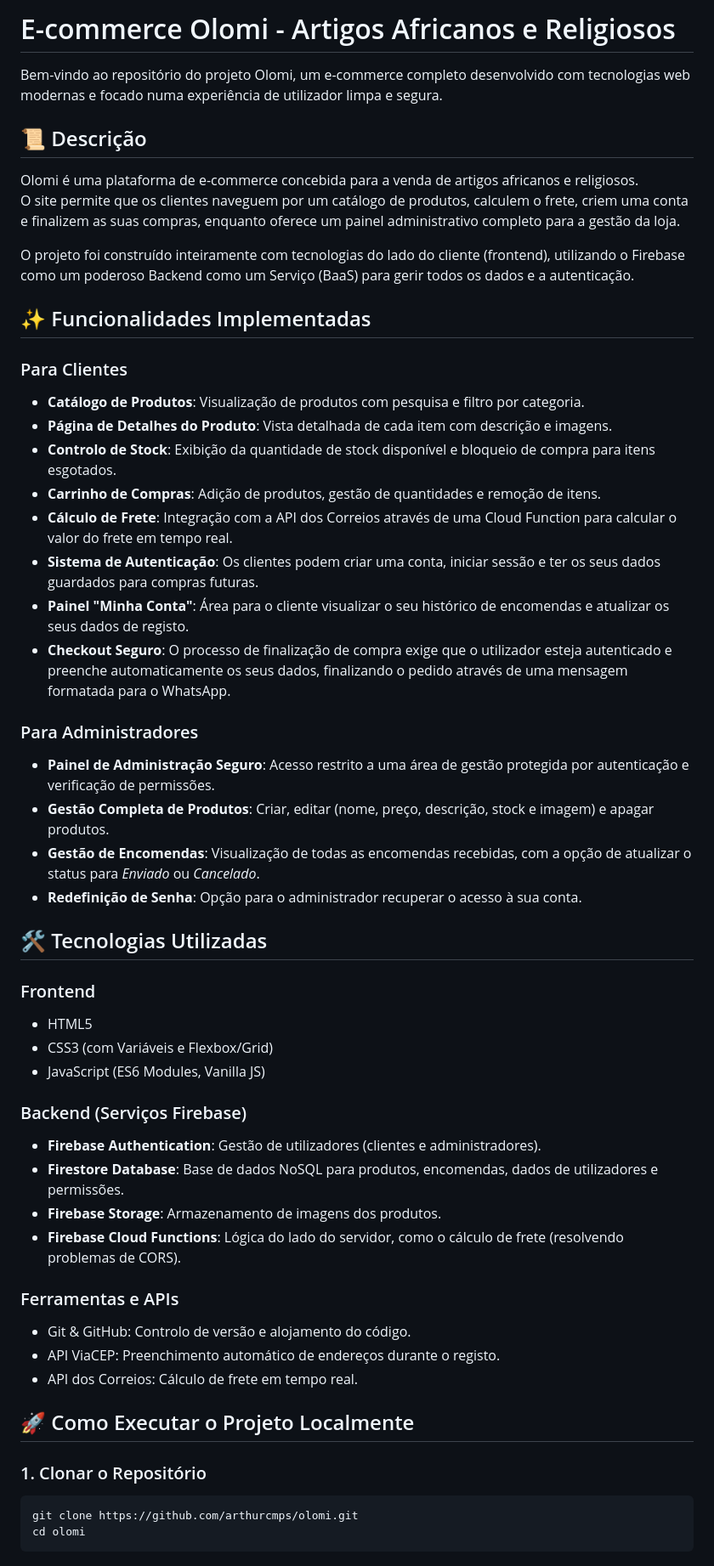
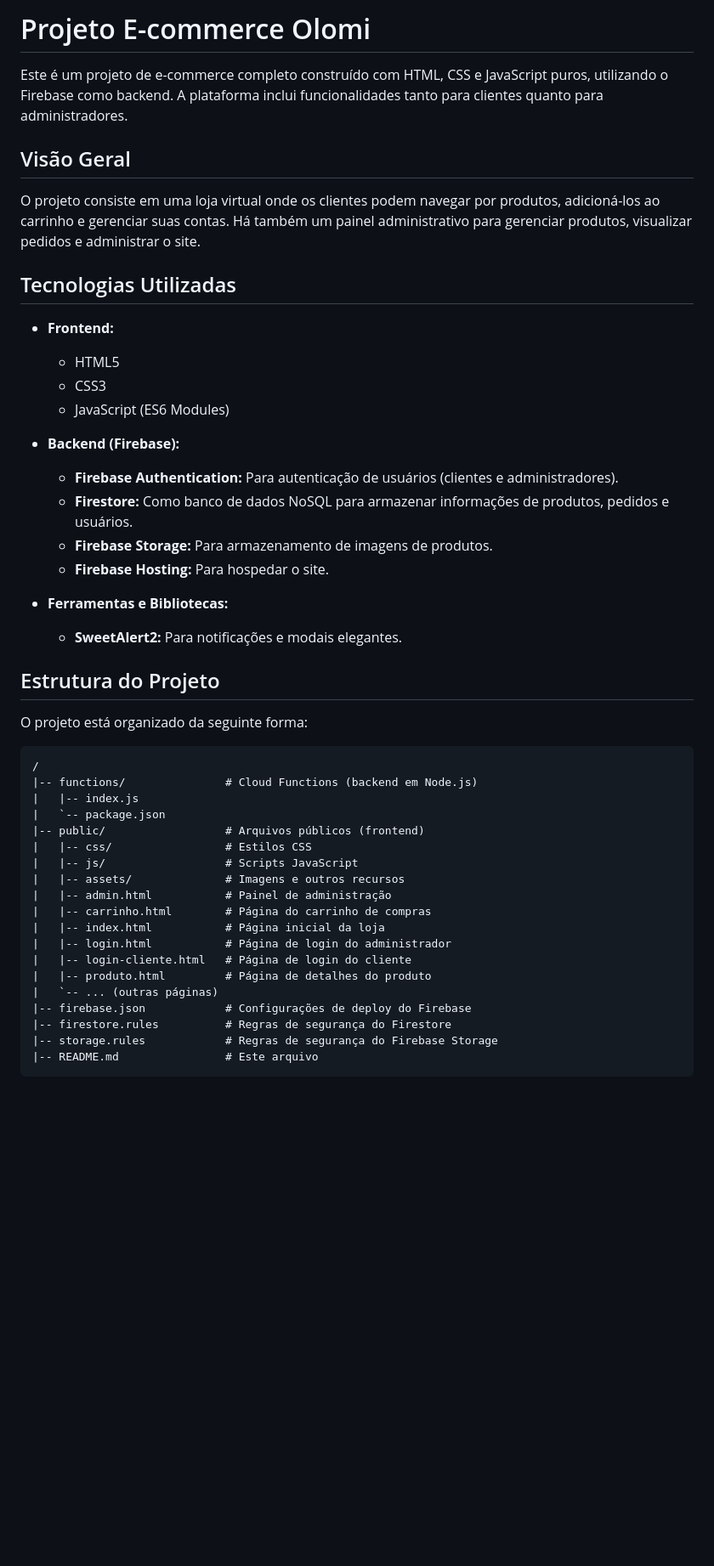
Before and after one commit to olomistore/olomi, a Markdown page: README.md, the part around one of its changes. Shown at 85% size. Drawn GitHub-style; blank space fills up the shorter version.

Commit message:
Atualização do README

````diff
--- a/README.md
+++ b/README.md
@@ -1,54 +1,50 @@
-# E-commerce Olomi - Artigos Africanos e Religiosos
+# Projeto E-commerce Olomi
 
-Bem-vindo ao repositório do projeto Olomi, um e-commerce completo desenvolvido com tecnologias web modernas e focado numa experiência de utilizador limpa e segura.
+Este é um projeto de e-commerce completo construído com HTML, CSS e JavaScript puros, utilizando o Firebase como backend. A plataforma inclui funcionalidades tanto para clientes quanto para administradores.
 
-## 📜 Descrição
-Olomi é uma plataforma de e-commerce concebida para a venda de artigos africanos e religiosos.
-O site permite que os clientes naveguem por um catálogo de produtos, calculem o frete, criem uma conta e finalizem as suas compras, enquanto oferece um painel administrativo completo para a gestão da loja.
+## Visão Geral
 
-O projeto foi construído inteiramente com tecnologias do lado do cliente (frontend), utilizando o Firebase como um poderoso Backend como um Serviço (BaaS) para gerir todos os dados e a autenticação.
+O projeto consiste em uma loja virtual onde os clientes podem navegar por produtos, adicioná-los ao carrinho e gerenciar suas contas. Há também um painel administrativo para gerenciar produtos, visualizar pedidos e administrar o site.
 
-## ✨ Funcionalidades Implementadas
+## Tecnologias Utilizadas
 
-### Para Clientes
-- **Catálogo de Produtos**: Visualização de produtos com pesquisa e filtro por categoria.
-- **Página de Detalhes do Produto**: Vista detalhada de cada item com descrição e imagens.
-- **Controlo de Stock**: Exibição da quantidade de stock disponível e bloqueio de compra para itens esgotados.
-- **Carrinho de Compras**: Adição de produtos, gestão de quantidades e remoção de itens.
-- **Cálculo de Frete**: Integração com a API dos Correios através de uma Cloud Function para calcular o valor do frete em tempo real.
-- **Sistema de Autenticação**: Os clientes podem criar uma conta, iniciar sessão e ter os seus dados guardados para compras futuras.
-- **Painel "Minha Conta"**: Área para o cliente visualizar o seu histórico de encomendas e atualizar os seus dados de registo.
-- **Checkout Seguro**: O processo de finalização de compra exige que o utilizador esteja autenticado e preenche automaticamente os seus dados, finalizando o pedido através de uma mensagem formatada para o WhatsApp.
+- **Frontend:**
+  - HTML5
+  - CSS3
+  - JavaScript (ES6 Modules)
 
-### Para Administradores
-- **Painel de Administração Seguro**: Acesso restrito a uma área de gestão protegida por autenticação e verificação de permissões.
-- **Gestão Completa de Produtos**: Criar, editar (nome, preço, descrição, stock e imagem) e apagar produtos.
-- **Gestão de Encomendas**: Visualização de todas as encomendas recebidas, com a opção de atualizar o status para *Enviado* ou *Cancelado*.
-- **Redefinição de Senha**: Opção para o administrador recuperar o acesso à sua conta.
+- **Backend (Firebase):**
+  - **Firebase Authentication:** Para autenticação de usuários (clientes e administradores).
+  - **Firestore:** Como banco de dados NoSQL para armazenar informações de produtos, pedidos e usuários.
+  - **Firebase Storage:** Para armazenamento de imagens de produtos.
+  - **Firebase Hosting:** Para hospedar o site.
 
-## 🛠 Tecnologias Utilizadas
+- **Ferramentas e Bibliotecas:**
+  - **SweetAlert2:** Para notificações e modais elegantes.
 
-### Frontend
-- HTML5
-- CSS3 (com Variáveis e Flexbox/Grid)
-- JavaScript (ES6 Modules, Vanilla JS)
+## Estrutura do Projeto
 
-### Backend (Serviços Firebase)
-- **Firebase Authentication**: Gestão de utilizadores (clientes e administradores).
-- **Firestore Database**: Base de dados NoSQL para produtos, encomendas, dados de utilizadores e permissões.
-- **Firebase Storage**: Armazenamento de imagens dos produtos.
-- **Firebase Cloud Functions**: Lógica do lado do servidor, como o cálculo de frete (resolvendo problemas de CORS).
+O projeto está organizado da seguinte forma:
 
-### Ferramentas e APIs
-- Git & GitHub: Controlo de versão e alojamento do código.
-- API ViaCEP: Preenchimento automático de endereços durante o registo.
-- API dos Correios: Cálculo de frete em tempo real.
-
-## 🚀 Como Executar o Projeto Localmente
-
-### 1. Clonar o Repositório
-```bash
-git clone https://github.com/arthurcmps/olomi.git
-cd olomi
+```
+/
+|-- functions/               # Cloud Functions (backend em Node.js)
+|   |-- index.js
+|   `-- package.json
+|-- public/                  # Arquivos públicos (frontend)
+|   |-- css/                 # Estilos CSS
+|   |-- js/                  # Scripts JavaScript
+|   |-- assets/              # Imagens e outros recursos
+|   |-- admin.html           # Painel de administração
+|   |-- carrinho.html        # Página do carrinho de compras
+|   |-- index.html           # Página inicial da loja
+|   |-- login.html           # Página de login do administrador
+|   |-- login-cliente.html   # Página de login do cliente
+|   |-- produto.html         # Página de detalhes do produto
+|   `-- ... (outras páginas)
+|-- firebase.json            # Configurações de deploy do Firebase
+|-- firestore.rules          # Regras de segurança do Firestore
+|-- storage.rules            # Regras de segurança do Firebase Storage
+|-- README.md                # Este arquivo
 ```
 
````
Also changed, not shown: other parts of README.md (+64 -41 lines).
